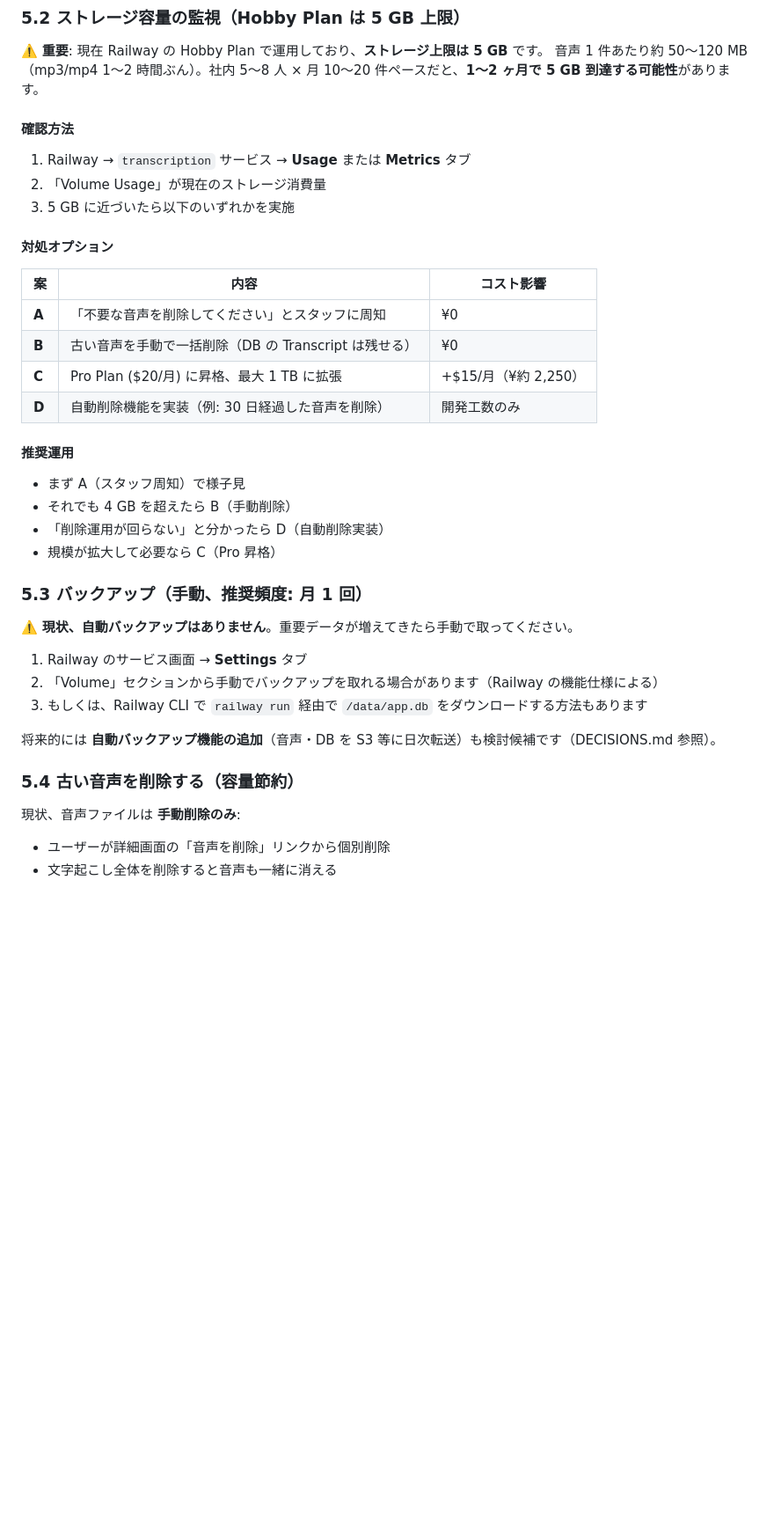
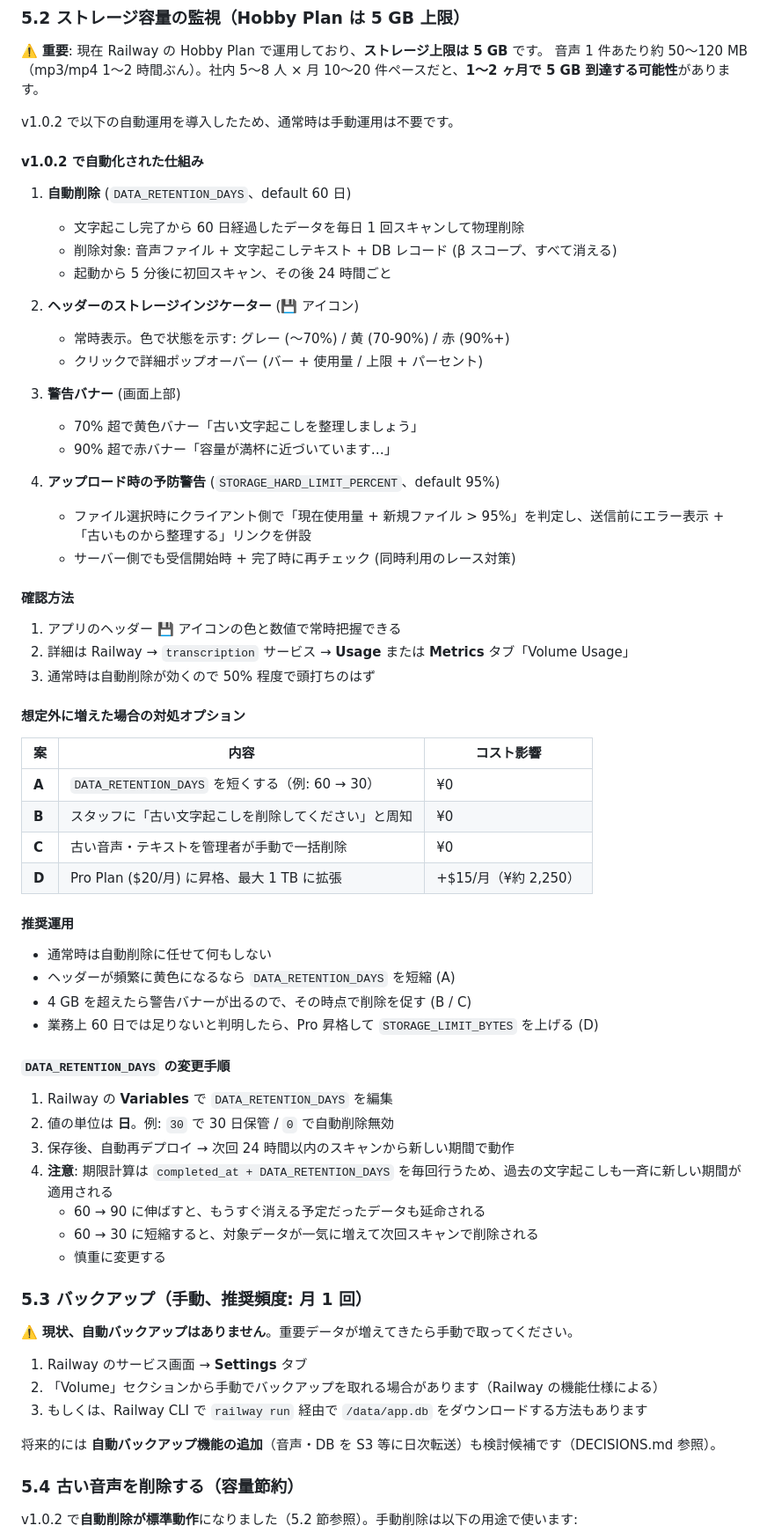
Before and after one commit to lhceo/transcription, a Markdown page: docs/ADMIN_OPERATIONS.md, the part around one of its changes. Shown at 88% size. GitHub-like rendering; blank space fills up the shorter version.

Commit message:
docs(v1.0.2): ADMIN_OPERATIONS を v1.0.2 機能に合わせて更新
v1.0.2 で新規追加した環境変数と運用方針を管理者向けドキュメントに反映。

環境変数の一覧 (§3) に追加:
- DATA_RETENTION_DAYS (default 60)
- STORAGE_LIMIT_BYTES (default 5,000,000,000 = 5 GB)
- STORAGE_WARNING_PERCENT (default 70)
- STORAGE_DANGER_PERCENT (default 90)
- STORAGE_HARD_LIMIT_PERCENT (default 95)

§4.1 「今月の利用額を確認する」を更新:
- ホーム画面上部のバー → ヘッダーアイコン (UX-1 ハイブリッド) に
  変わったことを明記
- アイコンクリックで詳細ポップオーバーが開く動作も記載

§5.2 「ストレージ容量の監視」を大幅刷新:
- 旧 §5.2 は「手動運用を推奨」前提だったが、v1.0.2 では自動削除 +
  ヘッダーインジケーター + 警告バナー + アップロード時ガードが
  標準動作になったため、4 つの自動運用機能を解説するセクションに
  書き直し
- 確認方法・対処オプション・推奨運用も新仕組みに合わせて更新
- DATA_RETENTION_DAYS の変更手順と注意点 (過去ジョブに一斉適用される)
  を明記

§5.4 「古い音声を削除する」を更新:
- 自動削除が標準動作になったことを冒頭で示す
- 自動削除 / ユーザー手動削除 (ゴミ箱) / ユーザー手動削除 (音声のみ)
  の 3 種類の違いを明示

検証: /health 200, /login 200 で既存挙動を壊していない。

Co-Authored-By: Claude Opus 4.7 (1M context) <noreply@anthropic.com>

```diff
--- a/docs/ADMIN_OPERATIONS.md
+++ b/docs/ADMIN_OPERATIONS.md
@@ -122,27 +129,58 @@
 ⚠️ **重要**: 現在 Railway の Hobby Plan で運用しており、**ストレージ上限は 5 GB** です。
 音声 1 件あたり約 50〜120 MB（mp3/mp4 1〜2 時間ぶん）。社内 5〜8 人 × 月 10〜20 件ペースだと、**1〜2 ヶ月で 5 GB 到達する可能性**があります。
 
+v1.0.2 で以下の自動運用を導入したため、通常時は手動運用は不要です。
+
+#### v1.0.2 で自動化された仕組み
+
+1. **自動削除** (`DATA_RETENTION_DAYS`、default 60 日)
+   - 文字起こし完了から 60 日経過したデータを毎日 1 回スキャンして物理削除
+   - 削除対象: 音声ファイル + 文字起こしテキスト + DB レコード (β スコープ、すべて消える)
+   - 起動から 5 分後に初回スキャン、その後 24 時間ごと
+
+2. **ヘッダーのストレージインジケーター** (💾 アイコン)
+   - 常時表示。色で状態を示す: グレー (〜70%) / 黄 (70-90%) / 赤 (90%+)
+   - クリックで詳細ポップオーバー (バー + 使用量 / 上限 + パーセント)
+
+3. **警告バナー** (画面上部)
+   - 70% 超で黄色バナー「古い文字起こしを整理しましょう」
+   - 90% 超で赤バナー「容量が満杯に近づいています…」
+
+4. **アップロード時の予防警告** (`STORAGE_HARD_LIMIT_PERCENT`、default 95%)
+   - ファイル選択時にクライアント側で「現在使用量 + 新規ファイル > 95%」を判定し、送信前にエラー表示 + 「古いものから整理する」リンクを併設
+   - サーバー側でも受信開始時 + 完了時に再チェック (同時利用のレース対策)
+
 #### 確認方法
 
-1. Railway → `transcription` サービス → **Usage** または **Metrics** タブ
-2. 「Volume Usage」が現在のストレージ消費量
-3. 5 GB に近づいたら以下のいずれかを実施
+1. アプリのヘッダー 💾 アイコンの色と数値で常時把握できる
+2. 詳細は Railway → `transcription` サービス → **Usage** または **Metrics** タブ「Volume Usage」
+3. 通常時は自動削除が効くので 50% 程度で頭打ちのはず
 
-#### 対処オプション
+#### 想定外に増えた場合の対処オプション
 
 | 案 | 内容 | コスト影響 |
 |---|---|---|
-| **A** | 「不要な音声を削除してください」とスタッフに周知 | ¥0 |
-| **B** | 古い音声を手動で一括削除（DB の Transcript は残せる） | ¥0 |
-| **C** | Pro Plan ($20/月) に昇格、最大 1 TB に拡張 | +$15/月（¥約 2,250） |
-| **D** | 自動削除機能を実装（例: 30 日経過した音声を削除） | 開発工数のみ |
+| **A** | `DATA_RETENTION_DAYS` を短くする（例: 60 → 30） | ¥0 |
+| **B** | スタッフに「古い文字起こしを削除してください」と周知 | ¥0 |
+| **C** | 古い音声・テキストを管理者が手動で一括削除 | ¥0 |
+| **D** | Pro Plan ($20/月) に昇格、最大 1 TB に拡張 | +$15/月（¥約 2,250） |
 
 #### 推奨運用
 
-- まず A（スタッフ周知）で様子見
-- それでも 4 GB を超えたら B（手動削除）
-- 「削除運用が回らない」と分かったら D（自動削除実装）
-- 規模が拡大して必要なら C（Pro 昇格）
+- 通常時は自動削除に任せて何もしない
+- ヘッダーが頻繁に黄色になるなら `DATA_RETENTION_DAYS` を短縮 (A)
+- 4 GB を超えたら警告バナーが出るので、その時点で削除を促す (B / C)
+- 業務上 60 日では足りないと判明したら、Pro 昇格して `STORAGE_LIMIT_BYTES` を上げる (D)
+
+#### `DATA_RETENTION_DAYS` の変更手順
+
+1. Railway の **Variables** で `DATA_RETENTION_DAYS` を編集
+2. 値の単位は **日**。例: `30` で 30 日保管 / `0` で自動削除無効
+3. 保存後、自動再デプロイ → 次回 24 時間以内のスキャンから新しい期間で動作
+4. **注意**: 期限計算は `completed_at + DATA_RETENTION_DAYS` を毎回行うため、過去の文字起こしも一斉に新しい期間が適用される
+   - 60 → 90 に伸ばすと、もうすぐ消える予定だったデータも延命される
+   - 60 → 30 に短縮すると、対象データが一気に増えて次回スキャンで削除される
+   - 慎重に変更する
 
 ### 5.3 バックアップ（手動、推奨頻度: 月 1 回）
 
@@ -156,7 +194,5 @@
 
 ### 5.4 古い音声を削除する（容量節約）
 
-現状、音声ファイルは **手動削除のみ**:
-- ユーザーが詳細画面の「音声を削除」リンクから個別削除
-- 文字起こし全体を削除すると音声も一緒に消える
+v1.0.2 で**自動削除が標準動作**になりました（5.2 節参照）。手動削除は以下の用途で使います:
 
```
Also changed, not shown: other parts of docs/ADMIN_OPERATIONS.md (+18 -4 lines).
